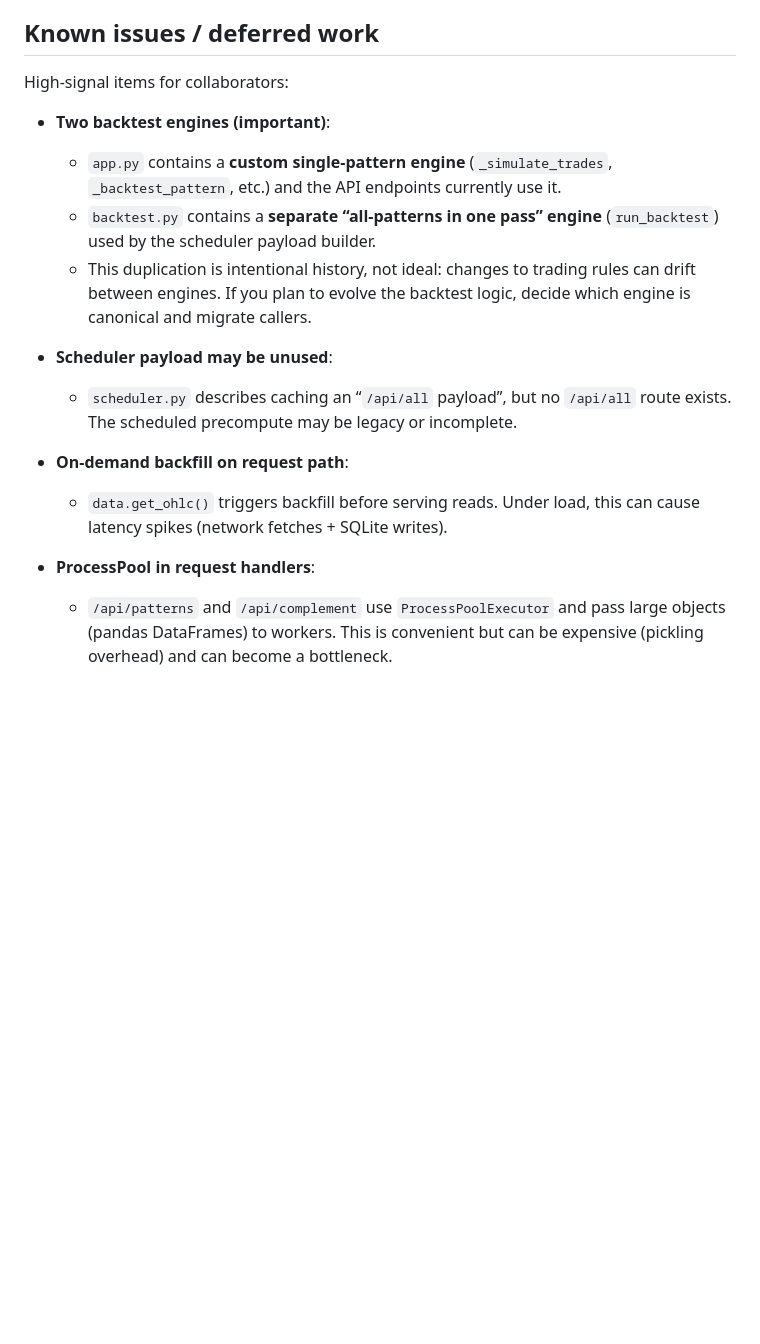
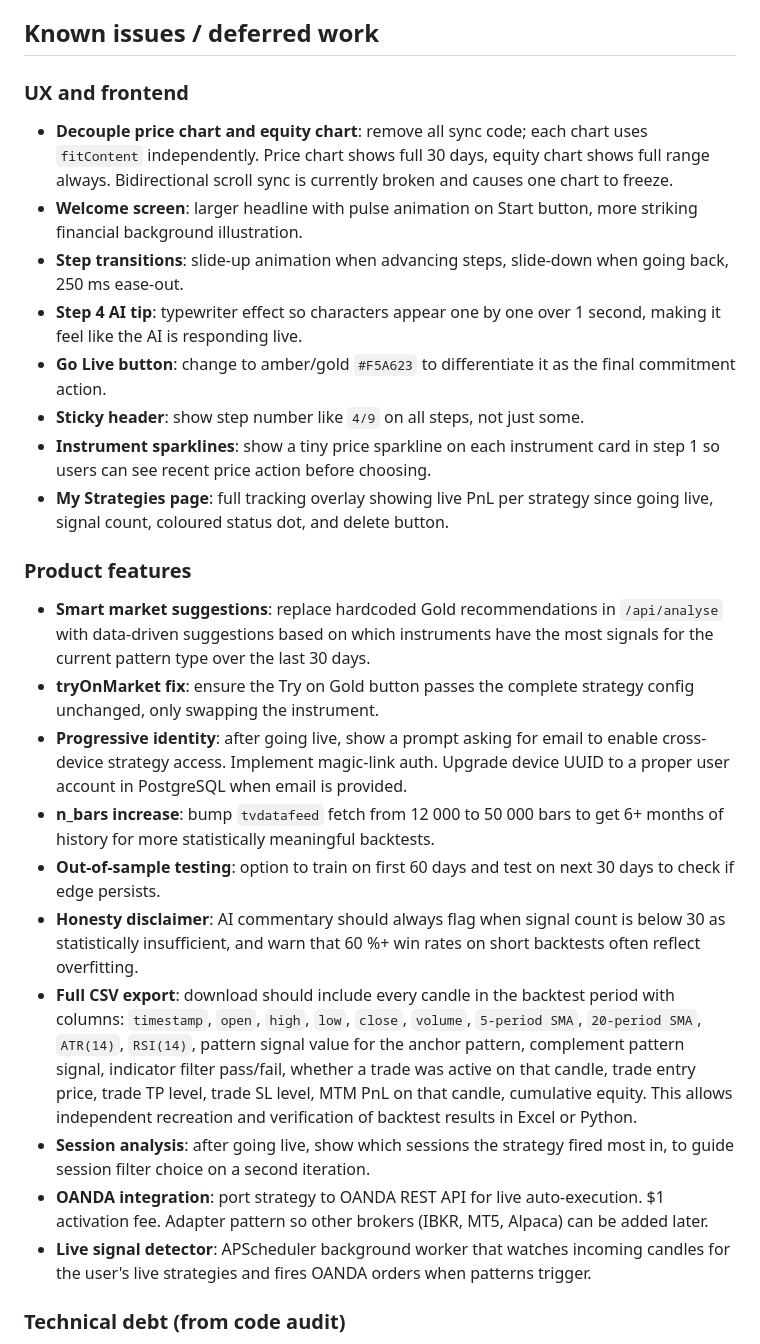
Before and after one commit to theonlykk/candlelab, a Markdown page: README.md, the part around one of its changes. GitHub-like rendering; blank space fills up the shorter version.

Commit message:
update README TODO list with full deferred work detail

```diff
--- a/README.md
+++ b/README.md
@@ -128,19 +128,29 @@ Other:
 
 ## Known issues / deferred work
 
-High-signal items for collaborators:
+### UX and frontend
 
-- **Two backtest engines (important)**:
-  - `app.py` contains a **custom single-pattern engine** (`_simulate_trades`, `_backtest_pattern`, etc.) and the API endpoints currently use it.
-  - `backtest.py` contains a **separate “all-patterns in one pass” engine** (`run_backtest`) used by the scheduler payload builder.
-  - This duplication is intentional history, not ideal: changes to trading rules can drift between engines. If you plan to evolve the backtest logic, decide which engine is canonical and migrate callers.
+- **Decouple price chart and equity chart**: remove all sync code; each chart uses `fitContent` independently. Price chart shows full 30 days, equity chart shows full range always. Bidirectional scroll sync is currently broken and causes one chart to freeze.
+- **Welcome screen**: larger headline with pulse animation on Start button, more striking financial background illustration.
+- **Step transitions**: slide-up animation when advancing steps, slide-down when going back, 250 ms ease-out.
+- **Step 4 AI tip**: typewriter effect so characters appear one by one over 1 second, making it feel like the AI is responding live.
+- **Go Live button**: change to amber/gold `#F5A623` to differentiate it as the final commitment action.
+- **Sticky header**: show step number like `4/9` on all steps, not just some.
+- **Instrument sparklines**: show a tiny price sparkline on each instrument card in step 1 so users can see recent price action before choosing.
+- **My Strategies page**: full tracking overlay showing live PnL per strategy since going live, signal count, coloured status dot, and delete button.
 
-- **Scheduler payload may be unused**:
-  - `scheduler.py` describes caching an “`/api/all` payload”, but no `/api/all` route exists. The scheduled precompute may be legacy or incomplete.
+### Product features
 
-- **On-demand backfill on request path**:
-  - `data.get_ohlc()` triggers backfill before serving reads. Under load, this can cause latency spikes (network fetches + SQLite writes).
+- **Smart market suggestions**: replace hardcoded Gold recommendations in `/api/analyse` with data-driven suggestions based on which instruments have the most signals for the current pattern type over the last 30 days.
+- **tryOnMarket fix**: ensure the Try on Gold button passes the complete strategy config unchanged, only swapping the instrument.
+- **Progressive identity**: after going live, show a prompt asking for email to enable cross-device strategy access. Implement magic-link auth. Upgrade device UUID to a proper user account in PostgreSQL when email is provided.
+- **n_bars increase**: bump `tvdatafeed` fetch from 12 000 to 50 000 bars to get 6+ months of history for more statistically meaningful backtests.
+- **Out-of-sample testing**: option to train on first 60 days and test on next 30 days to check if edge persists.
+- **Honesty disclaimer**: AI commentary should always flag when signal count is below 30 as statistically insufficient, and warn that 60 %+ win rates on short backtests often reflect overfitting.
+- **Full CSV export**: download should include every candle in the backtest period with columns: `timestamp`, `open`, `high`, `low`, `close`, `volume`, `5-period SMA`, `20-period SMA`, `ATR(14)`, `RSI(14)`, pattern signal value for the anchor pattern, complement pattern signal, indicator filter pass/fail, whether a trade was active on that candle, trade entry price, trade TP level, trade SL level, MTM PnL on that candle, cumulative equity. This allows independent recreation and verification of backtest results in Excel or Python.
+- **Session analysis**: after going live, show which sessions the strategy fired most in, to guide session filter choice on a second iteration.
+- **OANDA integration**: port strategy to OANDA REST API for live auto-execution. $1 activation fee. Adapter pattern so other brokers (IBKR, MT5, Alpaca) can be added later.
+- **Live signal detector**: APScheduler background worker that watches incoming candles for the user's live strategies and fires OANDA orders when patterns trigger.
 
-- **ProcessPool in request handlers**:
-  - `/api/patterns` and `/api/complement` use `ProcessPoolExecutor` and pass large objects (pandas DataFrames) to workers. This is convenient but can be expensive (pickling overhead) and can become a bottleneck.
+### Technical debt (from code audit)
 
```
Also changed, not shown: other parts of README.md (+14 -2 lines).
